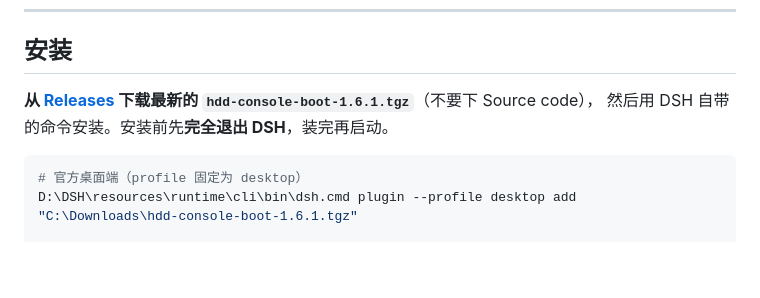
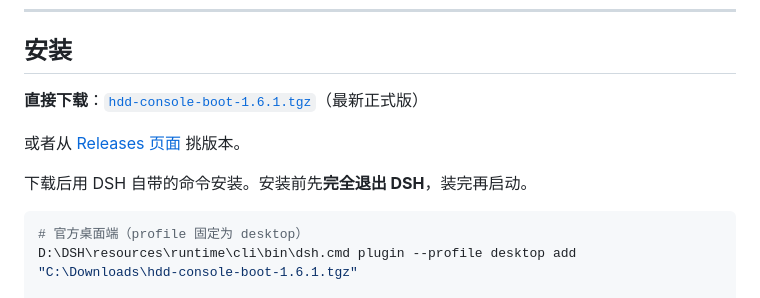
Before and after one commit to hanqi007/dsh-hdd, a Markdown page: README.md, the part around the change. Drawn GitHub-style; blank space fills up the shorter version.

Commit message:
README: 安装章节改为直接下载链接

````diff
--- a/README.md
+++ b/README.md
@@ -133,8 +133,11 @@
 
 ## 安装
 
-**从 [Releases](https://github.com/hanqi007/dsh-hdd/releases) 下载最新的 `hdd-console-boot-1.6.1.tgz`**（不要下 Source code），
-然后用 DSH 自带的命令安装。安装前先**完全退出 DSH**，装完再启动。
+**直接下载**：[`hdd-console-boot-1.6.1.tgz`](https://github.com/hanqi007/dsh-hdd/releases/download/v1.6.1/hdd-console-boot-1.6.1.tgz)（最新正式版）
+
+或者从 [Releases 页面](https://github.com/hanqi007/dsh-hdd/releases) 挑版本。
+
+下载后用 DSH 自带的命令安装。安装前先**完全退出 DSH**，装完再启动。
 
 ```powershell
 # 官方桌面端（profile 固定为 desktop）
````
